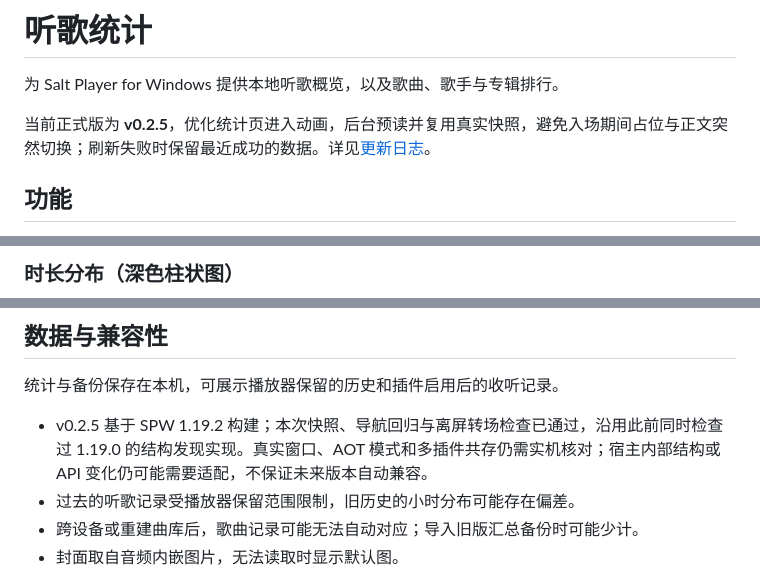
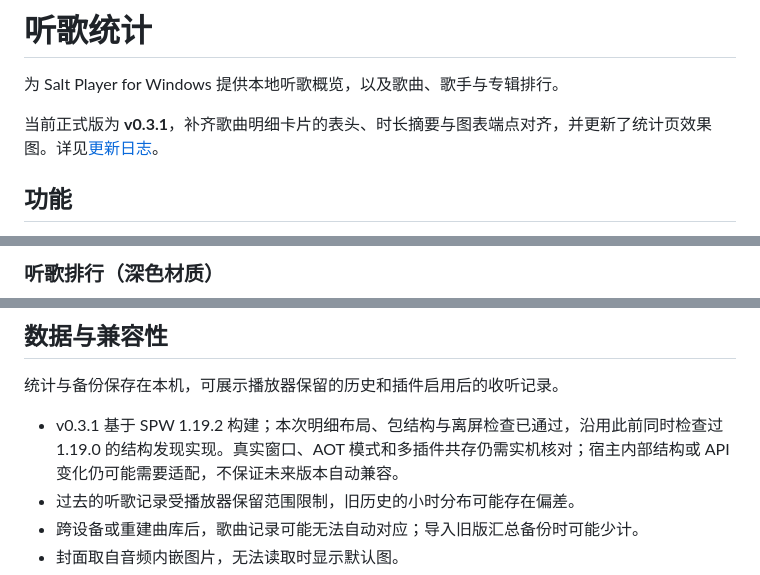
Before and after one commit to Jethuit/SPW-Listen-Stats, a Markdown page: README.md, 3 parts joined by grey strips. GitHub-like rendering.

```diff
--- a/README.md
+++ b/README.md
@@ -2,7 +2,7 @@
 
 为 Salt Player for Windows 提供本地听歌概览，以及歌曲、歌手与专辑排行。
 
-当前正式版为 **v0.2.5**，优化统计页进入动画，后台预读并复用真实快照，避免入场期间占位与正文突然切换；刷新失败时保留最近成功的数据。详见[更新日志](docs/releases/v0.2.5.md)。
+当前正式版为 **v0.3.1**，补齐歌曲明细卡片的表头、时长摘要与图表端点对齐，并更新了统计页效果图。详见[更新日志](docs/releases/v0.3.1.md)。
 
 ## 功能
 
@@ -25,3 +25,3 @@
 
-### 时长分布（深色柱状图）
+### 听歌排行（深色材质）
 
@@ -52,7 +50,7 @@
 
 统计与备份保存在本机，可展示播放器保留的历史和插件启用后的收听记录。
 
-- v0.2.5 基于 SPW 1.19.2 构建；本次快照、导航回归与离屏转场检查已通过，沿用此前同时检查过 1.19.0 的结构发现实现。真实窗口、AOT 模式和多插件共存仍需实机核对；宿主内部结构或 API 变化仍可能需要适配，不保证未来版本自动兼容。
+- v0.3.1 基于 SPW 1.19.2 构建；本次明细布局、包结构与离屏检查已通过，沿用此前同时检查过 1.19.0 的结构发现实现。真实窗口、AOT 模式和多插件共存仍需实机核对；宿主内部结构或 API 变化仍可能需要适配，不保证未来版本自动兼容。
 - 过去的听歌记录受播放器保留范围限制，旧历史的小时分布可能存在偏差。
 - 跨设备或重建曲库后，歌曲记录可能无法自动对应；导入旧版汇总备份时可能少计。
 - 封面取自音频内嵌图片，无法读取时显示默认图。
```
Also changed, not shown: other parts of README.md (+8 -10 lines), docs/releases/v0.3.1.md (added, +14 -0 lines), plugin/README.md (+2 -2 lines), docs/screenshots/v0.3.1/distribution-light-details.png (added), docs/screenshots/v0.3.1/heatmap-light.png (added), 3 other files.
